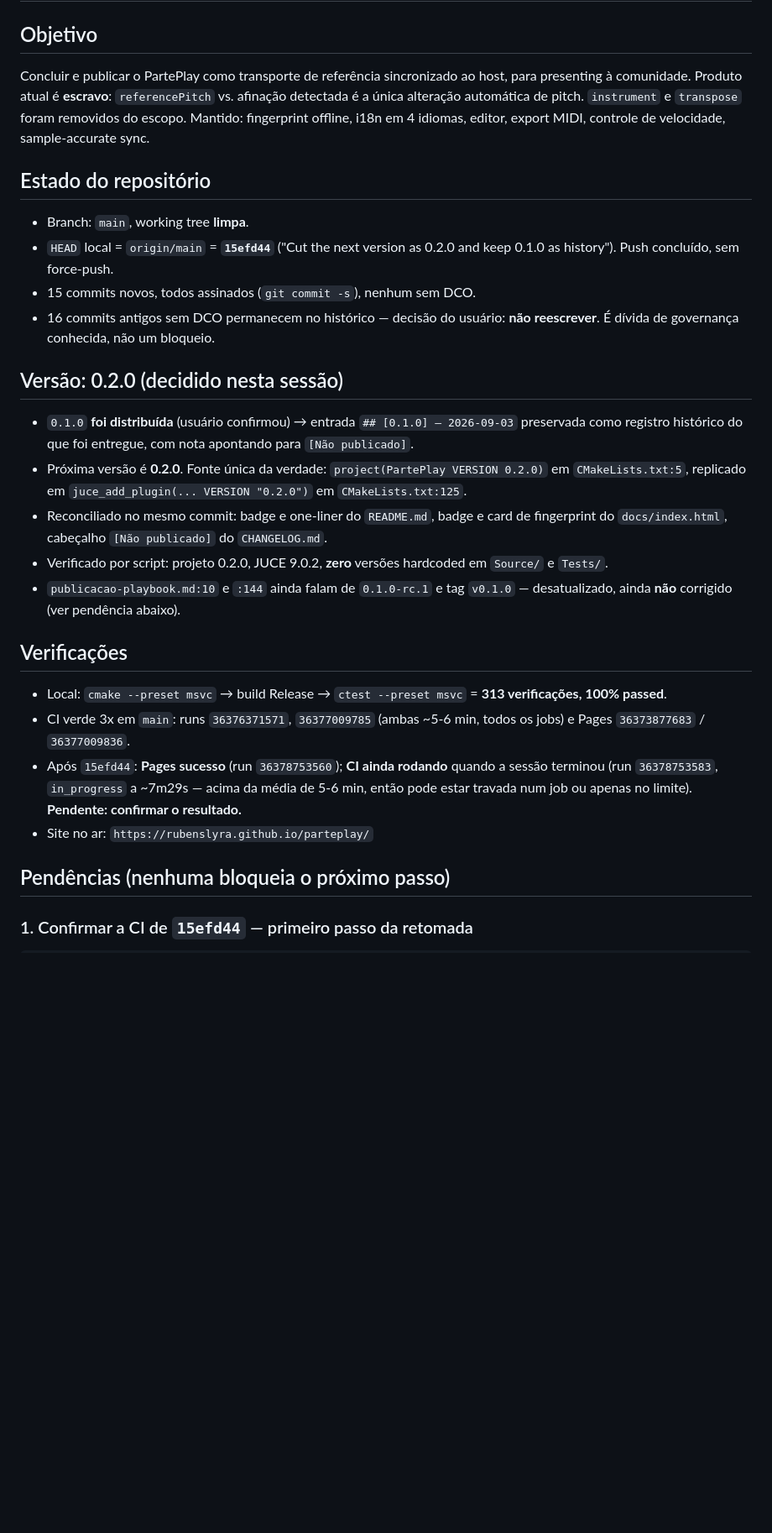
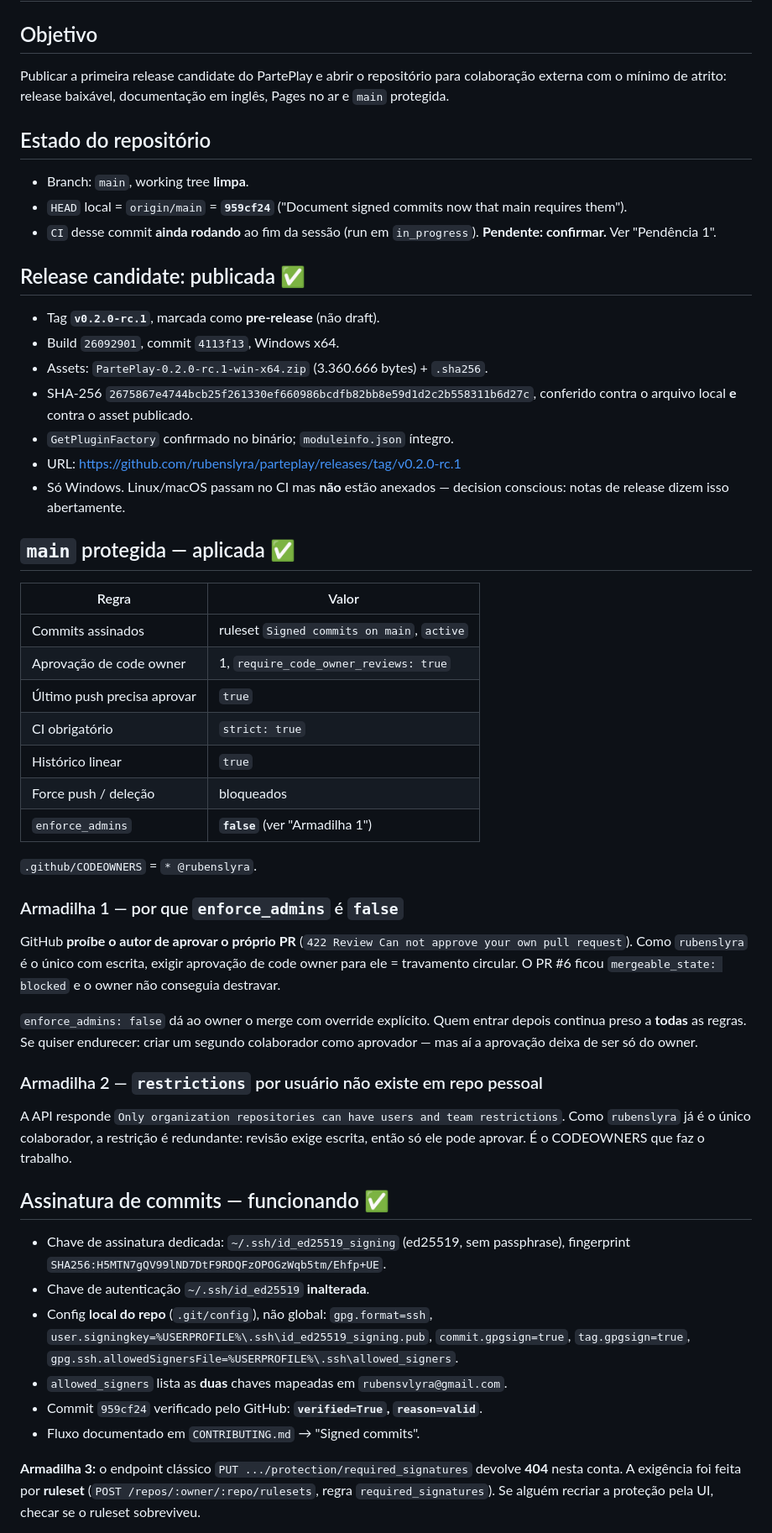
Before and after one commit to rubenslyra/parteplay, a Markdown page: CONTINUACAO.md, the part around one of its changes. Shown at 84% size. Rendered like a GitHub page; blank space fills up the shorter version.

```diff
--- a/CONTINUACAO.md
+++ b/CONTINUACAO.md
@@ -2,44 +2,72 @@
 
 ## Objetivo
-Concluir e publicar o PartePlay como transporte de referência sincronizado ao host,
-para presenting à comunidade. Produto atual é **escravo**: `referencePitch` vs.
-afinação detectada é a única alteração automática de pitch. `instrument` e
-`transpose` foram removidos do escopo. Mantido: fingerprint offline, i18n em
-4 idiomas, editor, export MIDI, controle de velocidade, sample-accurate sync.
+
+Publicar a primeira release candidate do PartePlay e abrir o repositório para
+colaboração externa com o mínimo de atrito: release baixável, documentação em
+inglês, Pages no ar e `main` protegida.
 
 ## Estado do repositório
 - Branch: `main`, working tree **limpa**.
-- `HEAD` local = `origin/main` = **`15efd44`** ("Cut the next version as 0.2.0 and
-  keep 0.1.0 as history"). Push concluído, sem force-push.
-- 15 commits novos, todos assinados (`git commit -s`), nenhum sem DCO.
-- 16 commits antigos sem DCO permanecem no histórico — decisão do usuário: **não
-  reescrever**. É dívida de governança conhecida, não um bloqueio.
+- `HEAD` local = `origin/main` = **`959cf24`** ("Document signed commits now that
+  main requires them").
+- `CI` desse commit **ainda rodando** ao fim da sessão (run em `in_progress`).
+  **Pendente: confirmar.** Ver "Pendência 1".
 
-## Versão: 0.2.0 (decidido nesta sessão)
-- `0.1.0` **foi distribuída** (usuário confirmou) → entrada `## [0.1.0] — 2026-09-03`
-  preservada como registro histórico do que foi entregue, com nota apontando para
-  `[Não publicado]`.
-- Próxima versão é **0.2.0**. Fonte única da verdade:
-  `project(PartePlay VERSION 0.2.0)` em `CMakeLists.txt:5`, replicado em
-  `juce_add_plugin(... VERSION "0.2.0")` em `CMakeLists.txt:125`.
-- Reconciliado no mesmo commit: badge e one-liner do `README.md`, badge e card de
-  fingerprint do `docs/index.html`, cabeçalho `[Não publicado]` do `CHANGELOG.md`.
-- Verificado por script: projeto 0.2.0, JUCE 9.0.2, **zero** versões hardcoded em
-  `Source/` e `Tests/`.
-- `publicacao-playbook.md:10` e `:144` ainda falam de `0.1.0-rc.1` e tag `v0.1.0`
-  — desatualizado, ainda **não** corrigido (ver pendência abaixo).
+## Release candidate: publicada ✅
+- Tag **`v0.2.0-rc.1`**, marcada como **pre-release** (não draft).
+- Build `26092901`, commit `4113f13`, Windows x64.
+- Assets: `PartePlay-0.2.0-rc.1-win-x64.zip` (3.360.666 bytes) + `.sha256`.
+- SHA-256 `2675867e4744bcb25f261330ef660986bcdfb82bb8e59d1d2c2b558311b6d27c`,
+  conferido contra o arquivo local **e** contra o asset publicado.
+- `GetPluginFactory` confirmado no binário; `moduleinfo.json` íntegro.
+- URL: https://github.com/rubenslyra/parteplay/releases/tag/v0.2.0-rc.1
+- Só Windows. Linux/macOS passam no CI mas **não** estão anexados — decision
+  conscious: notas de release dizem isso abertamente.
 
-## Verificações
-- Local: `cmake --preset msvc` → build Release → `ctest --preset msvc` =
-  **313 verificações, 100% passed**.
-- CI verde 3x em `main`: runs `36376371571`, `36377009785` (ambas ~5-6 min, todos os
-  jobs) e Pages `36373877683` / `36377009836`.
-- Após `15efd44`: **Pages sucesso** (run `36378753560`); **CI ainda rodando** quando a
-  sessão terminou (run `36378753583`, `in_progress` a ~7m29s — acima da média de 5-6
-  min, então pode estar travada num job ou apenas no limite). **Pendente: confirmar o
-  resultado.**
-- Site no ar: `https://rubenslyra.github.io/parteplay/`
+## `main` protegida — aplicada ✅
+| Regra | Valor |
+|---|---|
+| Commits assinados | ruleset `Signed commits on main`, `active` |
+| Aprovação de code owner | 1, `require_code_owner_reviews: true` |
+| Último push precisa aprovar | `true` |
+| CI obrigatório | `strict: true` |
+| Histórico linear | `true` |
+| Force push / deleção | bloqueados |
+| `enforce_admins` | **`false`** (ver "Armadilha 1") |
 
-## Pendências (nenhuma bloqueia o próximo passo)
+`.github/CODEOWNERS` = `* @rubenslyra`.
 
-### 1. Confirmar a CI de `15efd44` — primeiro passo da retomada
+### Armadilha 1 — por que `enforce_admins` é `false`
+GitHub **proíbe o autor de aprovar o próprio PR** (`422 Review Can not approve
+your own pull request`). Como `rubenslyra` é o único com escrita, exigir aprovação
+de code owner para ele = travamento circular. O PR #6 ficou `mergeable_state:
+blocked` e o owner não conseguia destravar.
+
+`enforce_admins: false` dá ao owner o merge com override explícito. Quem entrar
+depois continua preso a **todas** as regras. Se quiser endurecer: criar um segundo
+colaborador como aprovador — mas aí a aprovação deixa de ser só do owner.
+
+### Armadilha 2 — `restrictions` por usuário não existe em repo pessoal
+A API responde `Only organization repositories can have users and team
+restrictions`. Como `rubenslyra` já é o único colaborador, a restrição é
+redundante: revisão exige escrita, então só ele pode aprovar. É o CODEOWNERS que
+faz o trabalho.
+
+## Assinatura de commits — funcionando ✅
+- Chave de assinatura dedicada: `~/.ssh/id_ed25519_signing` (ed25519, sem
+  passphrase), fingerprint `SHA256:H5MTN7gQV99lND7DtF9RDQFzOPOGzWqb5tm/Ehfp+UE`.
+- Chave de autenticação `~/.ssh/id_ed25519` **inalterada**.
+- Config **local do repo** (`.git/config`), não global:
+  `gpg.format=ssh`, `user.signingkey=%USERPROFILE%\.ssh\id_ed25519_signing.pub`,
+  `commit.gpgsign=true`, `tag.gpgsign=true`,
+  `gpg.ssh.allowedSignersFile=%USERPROFILE%\.ssh\allowed_signers`.
+- `allowed_signers` lista as **duas** chaves mapeadas em `rubensvlyra@gmail.com`.
+- Commit `959cf24` verificado pelo GitHub: **`verified=True`, `reason=valid`**.
+- Fluxo documentado em `CONTRIBUTING.md` → "Signed commits".
+
+**Armadilha 3:** o endpoint clássico
+`PUT .../protection/required_signatures` devolve **404** nesta conta. A exigência
+foi feita por **ruleset** (`POST /repos/:owner/:repo/rulesets`, regra
+`required_signatures`). Se alguém recriar a proteção pela UI, checar se o ruleset
+sobreviveu.
+
```
Also changed, not shown: other parts of CONTINUACAO.md (+106 -58 lines).
